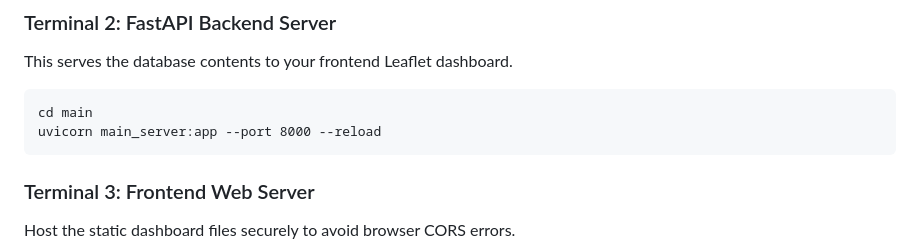
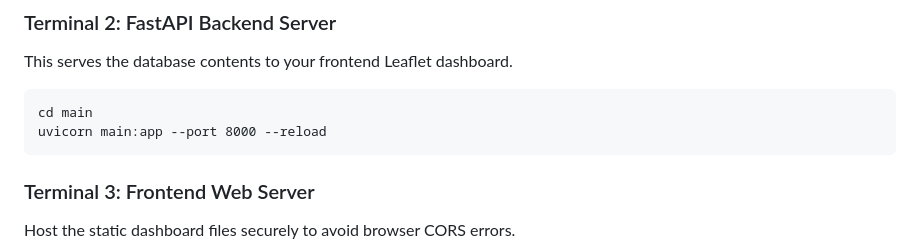
Before and after one commit to ArnavG7405/Active_Fire_Monitoring_Dashboard, a Markdown page: README.md, the part around the change. GitHub-like rendering.

````diff
--- a/README.md
+++ b/README.md
@@ -88,7 +88,7 @@ uvicorn osm_server:app --port 8001 --reload
 This serves the database contents to your frontend Leaflet dashboard.
 ```
 cd main
-uvicorn main_server:app --port 8000 --reload
+uvicorn main:app --port 8000 --reload
 ```
 ### Terminal 3: Frontend Web Server
 Host the static dashboard files securely to avoid browser CORS errors.
````
